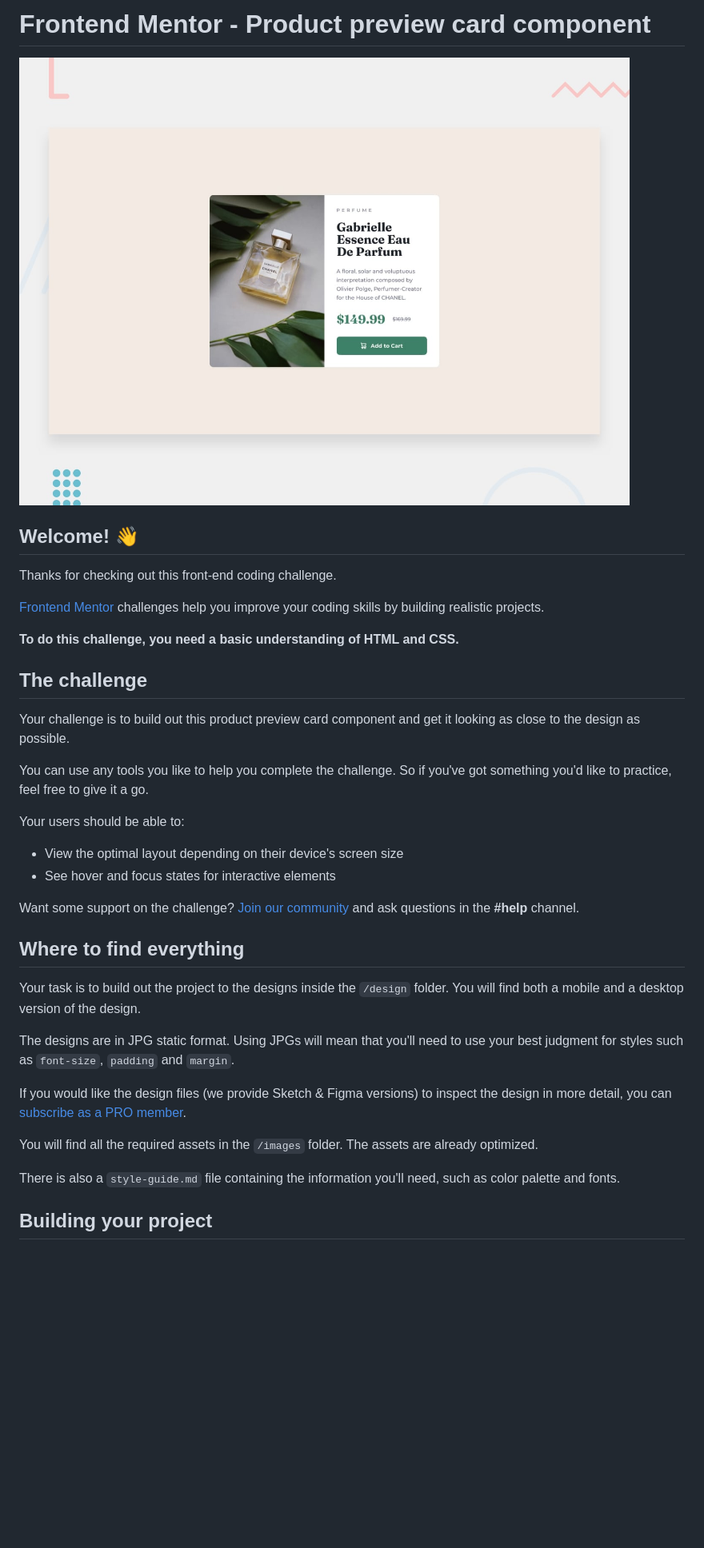
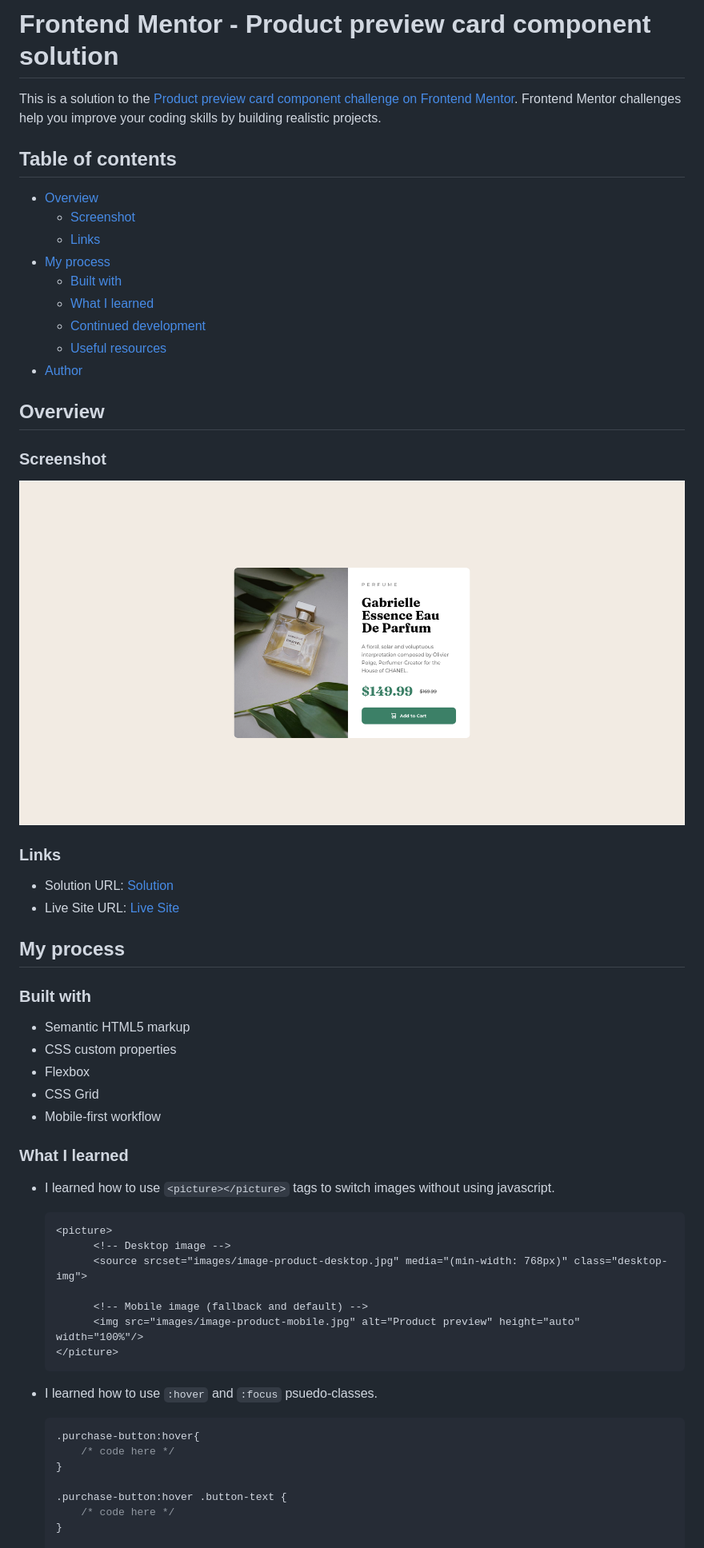
Before and after one commit to MandalTuhin/product-preview-card-component-main, a Markdown page: README.md, the part around the change printed below. Shown: that part at 80% size. GitHub-like rendering; pictures changed too: screenshot.png (added); blank space fills up the shorter version.

````diff
--- a/README.md
+++ b/README.md
@@ -1,39 +1,62 @@
-# Frontend Mentor - Product preview card component
+# Frontend Mentor - Product preview card component solution
 
-![Design preview for the Product preview card component coding challenge](./design/desktop-preview.jpg)
+This is a solution to the [Product preview card component challenge on Frontend Mentor](https://www.frontendmentor.io/challenges/product-preview-card-component-GO7UmttRfa). Frontend Mentor challenges help you improve your coding skills by building realistic projects.
 
-## Welcome! 👋
+## Table of contents
 
-Thanks for checking out this front-end coding challenge.
+- [Overview](#overview)
+  - [Screenshot](#screenshot)
+  - [Links](#links)
+- [My process](#my-process)
+  - [Built with](#built-with)
+  - [What I learned](#what-i-learned)
+  - [Continued development](#continued-development)
+  - [Useful resources](#useful-resources)
+- [Author](#author)
 
-[Frontend Mentor](https://www.frontendmentor.io) challenges help you improve your coding skills by building realistic projects.
 
-**To do this challenge, you need a basic understanding of HTML and CSS.**
 
-## The challenge
+## Overview
 
-Your challenge is to build out this product preview card component and get it looking as close to the design as possible.
+### Screenshot
 
-You can use any tools you like to help you complete the challenge. So if you've got something you'd like to practice, feel free to give it a go.
+![](./screenshot.png)
 
-Your users should be able to:
+### Links
 
-- View the optimal layout depending on their device's screen size
-- See hover and focus states for interactive elements
+- Solution URL: [Solution](https://your-solution-url.com)
+- Live Site URL: [Live Site](https://product-card-demo-tm.netlify.app/)
 
-Want some support on the challenge? [Join our community](https://www.frontendmentor.io/community) and ask questions in the **#help** channel.
+## My process
 
-## Where to find everything
+### Built with
 
-Your task is to build out the project to the designs inside the `/design` folder. You will find both a mobile and a desktop version of the design.
+- Semantic HTML5 markup
+- CSS custom properties
+- Flexbox
+- CSS Grid
+- Mobile-first workflow
 
-The designs are in JPG static format. Using JPGs will mean that you'll need to use your best judgment for styles such as `font-size`, `padding` and `margin`.
+### What I learned
 
-If you would like the design files (we provide Sketch & Figma versions) to inspect the design in more detail, you can [subscribe as a PRO member](https://www.frontendmentor.io/pro).
+- I learned how to use `<picture></picture>` tags to switch images without using javascript.
+    ```html
+    <picture>
+          <!-- Desktop image -->
+          <source srcset="images/image-product-desktop.jpg" media="(min-width: 768px)" class="desktop-img">
 
-You will find all the required assets in the `/images` folder. The assets are already optimized.
+          <!-- Mobile image (fallback and default) -->
+          <img src="images/image-product-mobile.jpg" alt="Product preview" height="auto" width="100%"/>
+    </picture>
+    ```
 
-There is also a `style-guide.md` file containing the information you'll need, such as color palette and fonts.
+- I learned how to use `:hover` and `:focus` psuedo-classes.
+    ```css
+    .purchase-button:hover{
+        /* code here */
+    }
 
-## Building your project
+    .purchase-button:hover .button-text {
+        /* code here */
+    }
 
````
Also changed, not shown: other parts of README.md (+20 -40 lines).
